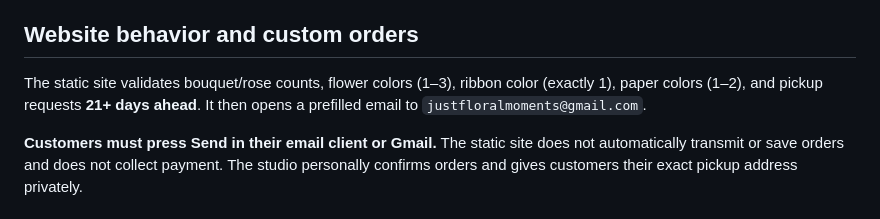
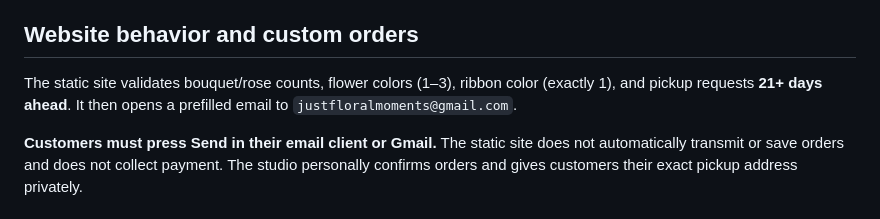
Before and after one commit to nadyauzmack/EuroFleur-Studio, a Markdown page: CLOUDFLARE_DEPLOYMENT.md, the part around the change. Rendered like a GitHub page.

Commit message:
Update documentation after removing wrapping paper customization

```diff
--- a/CLOUDFLARE_DEPLOYMENT.md
+++ b/CLOUDFLARE_DEPLOYMENT.md
@@ -44,7 +44,7 @@ See Cloudflare's official documentation:
 
 ## Website behavior and custom orders
 
-The static site validates bouquet/rose counts, flower colors (1–3), ribbon color (exactly 1), paper colors (1–2), and pickup requests **21+ days ahead**. It then opens a prefilled email to `justfloralmoments@gmail.com`.
+The static site validates bouquet/rose counts, flower colors (1–3), ribbon color (exactly 1), and pickup requests **21+ days ahead**. It then opens a prefilled email to `justfloralmoments@gmail.com`.
 
 **Customers must press Send in their email client or Gmail.** The static site does not automatically transmit or save orders and does not collect payment. The studio personally confirms orders and gives customers their exact pickup address privately.
 
```
